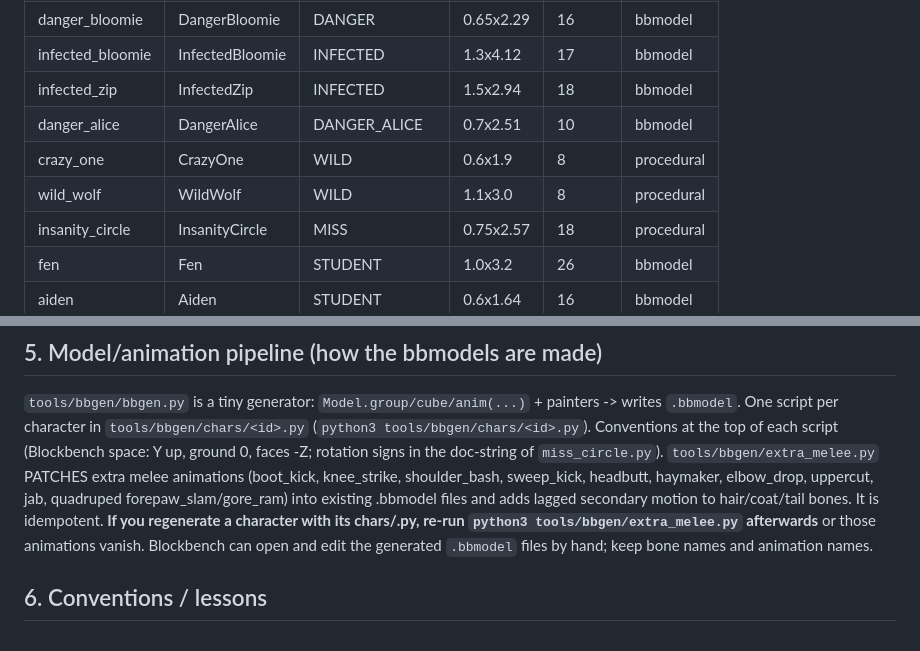
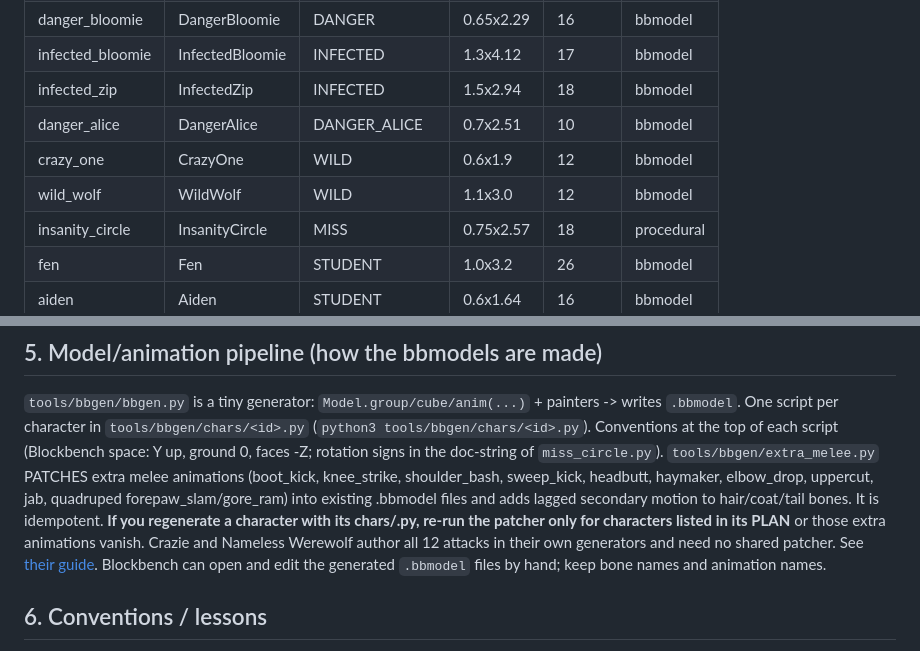
Before and after one commit to sei10824game-del/FPE, a Markdown page: docs/HANDOFF_CHATGPT.md, 2 parts joined by grey strips. Rendered like a GitHub page.

```diff
--- a/docs/HANDOFF_CHATGPT.md
+++ b/docs/HANDOFF_CHATGPT.md
@@ -53,8 +53,8 @@ Resolve by keeping BOTH sides. Past crash: duplicate `e.put(X.get(), ...)` in `M
 | infected_bloomie | InfectedBloomie | INFECTED | 1.3x4.12 | 17 | bbmodel |
 | infected_zip | InfectedZip | INFECTED | 1.5x2.94 | 18 | bbmodel |
 | danger_alice | DangerAlice | DANGER_ALICE | 0.7x2.51 | 10 | bbmodel |
-| crazy_one | CrazyOne | WILD | 0.6x1.9 | 8 | procedural |
-| wild_wolf | WildWolf | WILD | 1.1x3.0 | 8 | procedural |
+| crazy_one | CrazyOne | WILD | 0.6x1.9 | 12 | bbmodel |
+| wild_wolf | WildWolf | WILD | 1.1x3.0 | 12 | bbmodel |
 | insanity_circle | InsanityCircle | MISS | 0.75x2.57 | 18 | procedural |
 | fen | Fen | STUDENT | 1.0x3.2 | 26 | bbmodel |
 | aiden | Aiden | STUDENT | 0.6x1.64 | 16 | bbmodel |
@@ -79,7 +79,7 @@ Reference art the user confirmed: `docs/ref/confirmed/*` (older `docs/ref/*.png`
 (`python3 tools/bbgen/chars/<id>.py`). Conventions at the top of each script (Blockbench space: Y up, ground 0, faces -Z; rotation signs in the doc-string of `miss_circle.py`).
 `tools/bbgen/extra_melee.py` PATCHES extra melee animations (boot_kick, knee_strike, shoulder_bash, sweep_kick, headbutt, haymaker, elbow_drop, uppercut, jab, quadruped
 forepaw_slam/gore_ram) into existing .bbmodel files and adds lagged secondary motion to hair/coat/tail bones. It is idempotent. **If you regenerate a character with
-its chars/<id>.py, re-run `python3 tools/bbgen/extra_melee.py` afterwards** or those animations vanish.
+its chars/<id>.py, re-run the patcher only for characters listed in its PLAN** or those extra animations vanish. Crazie and Nameless Werewolf author all 12 attacks in their own generators and need no shared patcher. See [their guide](CRAZIE_WEREWOLF.md).
 Blockbench can open and edit the generated `.bbmodel` files by hand; keep bone names and animation names.
 
 ## 6. Conventions / lessons
```
Also changed, not shown: README.md (+2 -0 lines), docs/CRAZIE_WEREWOLF.md (added, +30 -0 lines), docs/preview/crazie-werewolf.png (added), 12 other files.
